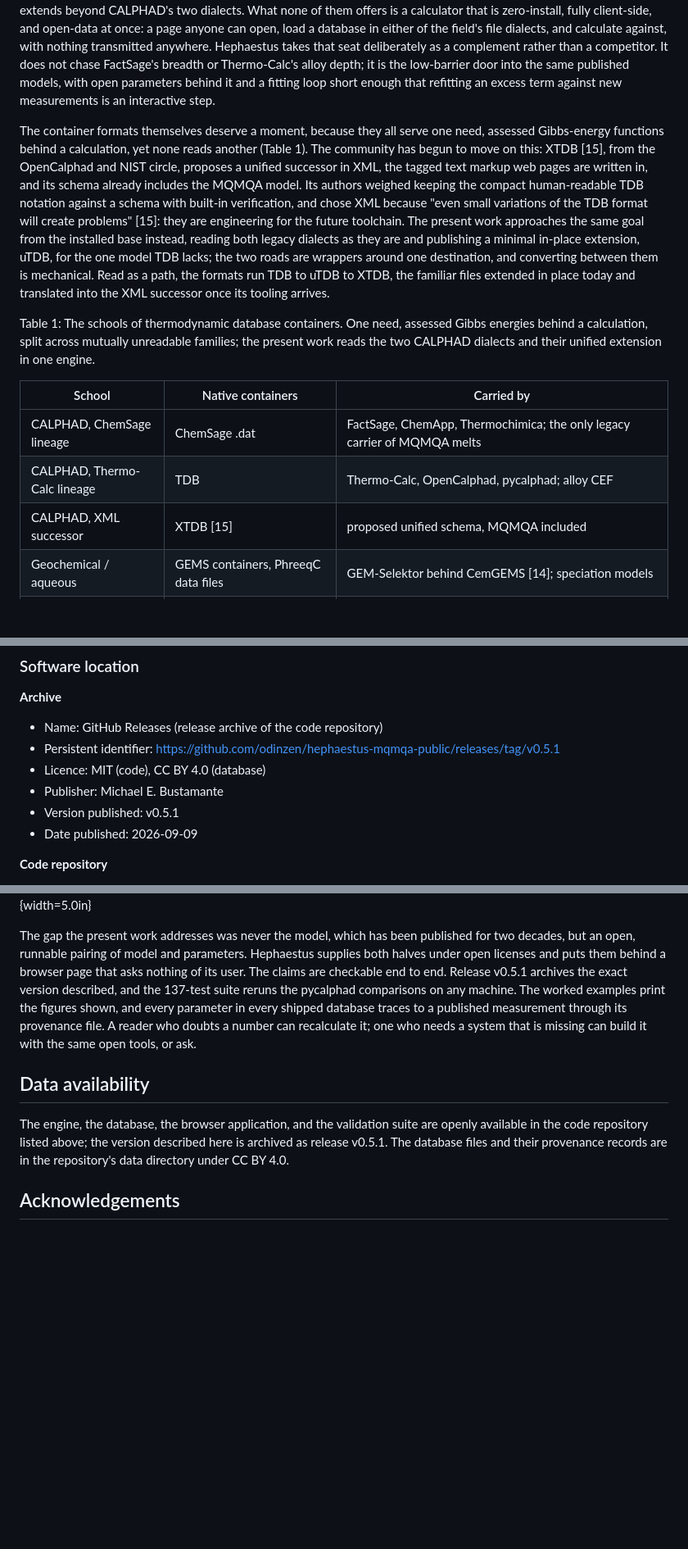
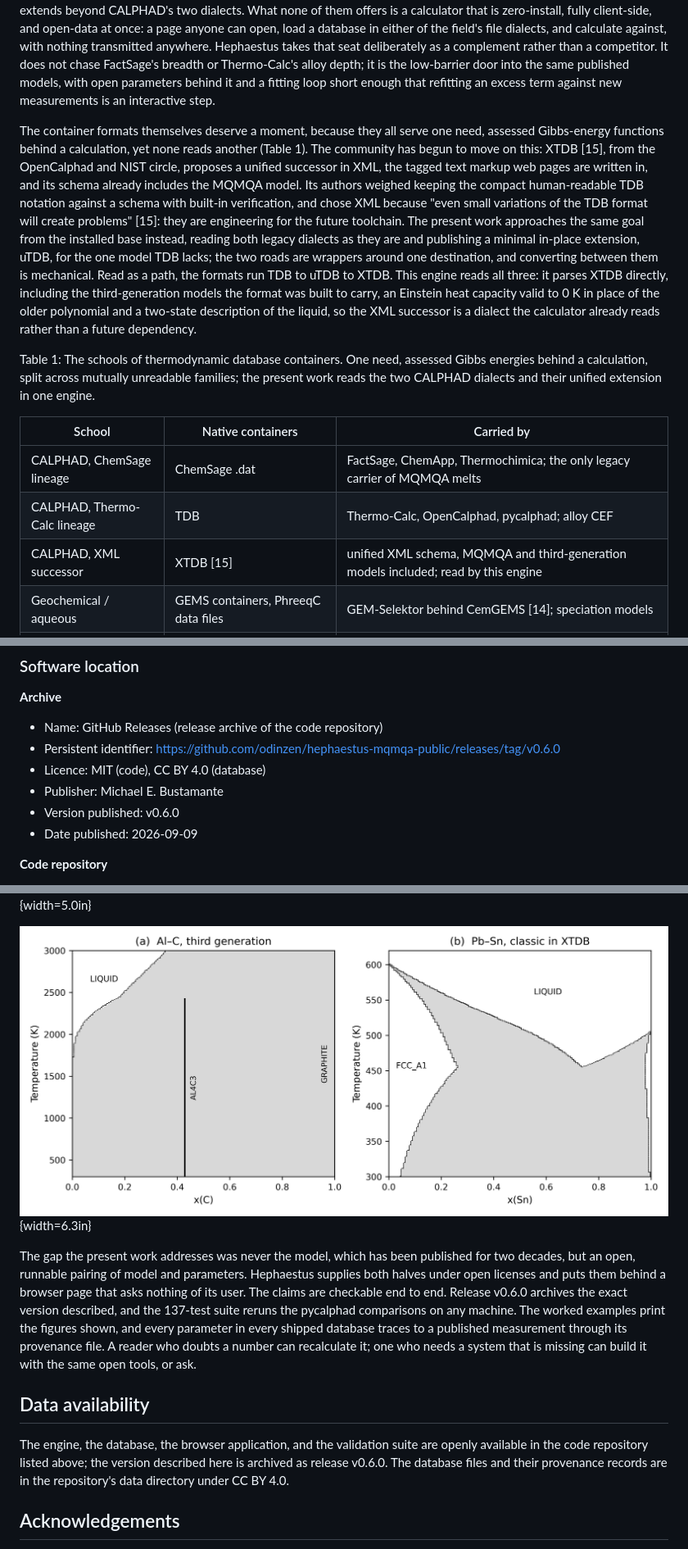
Before and after one commit to odinzen/hephaestus-mqmqa-public, a Markdown page: paper/Bustamante_Hephaestus_JORS_manuscript.md, 3 parts joined by grey strips. Shown at 82% size. Rendered like a GitHub page; pictures changed too: paper/figures/fig10_xtdb.png (added); blank space fills up the shorter version.

```diff
--- a/paper/Bustamante_Hephaestus_JORS_manuscript.md
+++ b/paper/Bustamante_Hephaestus_JORS_manuscript.md
@@ -22,7 +22,7 @@ Molten oxide slags and molten salts are dominated by short-range ordering, which
 
 The workflows behind these tools also shape who can use them. FactSage [4] and Thermo-Calc [13] are mature commercial suites whose module interfaces and expertly curated databases serve licensed users well, and other commercial packages follow the same shape. OpenCalphad [7] and pycalphad [8] are free engines for the code-comfortable: command files or Python sessions over TDB databases, with no graphical calculator attached. CemGEMS [14] showed a third way for cement chemistry, a free web front end whose users install nothing, though its calculations still run on a project server; the GEMS ecosystem behind it runs its own container formats entirely, so the fragmentation extends beyond CALPHAD's two dialects. What none of them offers is a calculator that is zero-install, fully client-side, and open-data at once: a page anyone can open, load a database in either of the field's file dialects, and calculate against, with nothing transmitted anywhere. Hephaestus takes that seat deliberately as a complement rather than a competitor. It does not chase FactSage's breadth or Thermo-Calc's alloy depth; it is the low-barrier door into the same published models, with open parameters behind it and a fitting loop short enough that refitting an excess term against new measurements is an interactive step.
 
-The container formats themselves deserve a moment, because they all serve one need, assessed Gibbs-energy functions behind a calculation, yet none reads another (Table 1). The community has begun to move on this: XTDB [15], from the OpenCalphad and NIST circle, proposes a unified successor in XML, the tagged text markup web pages are written in, and its schema already includes the MQMQA model. Its authors weighed keeping the compact human-readable TDB notation against a schema with built-in verification, and chose XML because "even small variations of the TDB format will create problems" [15]: they are engineering for the future toolchain. The present work approaches the same goal from the installed base instead, reading both legacy dialects as they are and publishing a minimal in-place extension, uTDB, for the one model TDB lacks; the two roads are wrappers around one destination, and converting between them is mechanical. Read as a path, the formats run TDB to uTDB to XTDB, the familiar files extended in place today and translated into the XML successor once its tooling arrives.
+The container formats themselves deserve a moment, because they all serve one need, assessed Gibbs-energy functions behind a calculation, yet none reads another (Table 1). The community has begun to move on this: XTDB [15], from the OpenCalphad and NIST circle, proposes a unified successor in XML, the tagged text markup web pages are written in, and its schema already includes the MQMQA model. Its authors weighed keeping the compact human-readable TDB notation against a schema with built-in verification, and chose XML because "even small variations of the TDB format will create problems" [15]: they are engineering for the future toolchain. The present work approaches the same goal from the installed base instead, reading both legacy dialects as they are and publishing a minimal in-place extension, uTDB, for the one model TDB lacks; the two roads are wrappers around one destination, and converting between them is mechanical. Read as a path, the formats run TDB to uTDB to XTDB. This engine reads all three: it parses XTDB directly, including the third-generation models the format was built to carry, an Einstein heat capacity valid to 0 K in place of the older polynomial and a two-state description of the liquid, so the XML successor is a dialect the calculator already reads rather than a future dependency.
 
 Table 1: The schools of thermodynamic database containers. One need, assessed Gibbs energies behind a calculation, split across mutually unreadable families; the present work reads the two CALPHAD dialects and their unified extension in one engine.
 
@@ -30,7 +30,7 @@ Table 1: The schools of thermodynamic database containers. One need, assessed Gi
 |--------|-------------------|------------|
 | CALPHAD, ChemSage lineage | ChemSage .dat | FactSage, ChemApp, Thermochimica; the only legacy carrier of MQMQA melts |
 | CALPHAD, Thermo-Calc lineage | TDB | Thermo-Calc, OpenCalphad, pycalphad; alloy CEF |
-| CALPHAD, XML successor | XTDB [15] | proposed unified schema, MQMQA included |
+| CALPHAD, XML successor | XTDB [15] | unified XML schema, MQMQA and third-generation models included; read by this engine |
 | Geochemical / aqueous | GEMS containers, PhreeqC data files | GEM-Selektor behind CemGEMS [14]; speciation models |
 | Combustion / gas phase | NASA-polynomial files (CHEMKIN, Cantera) | ideal-gas and pure condensed species, no solution models |
 | First-principles era | JSON records served over the web | calculated formation energies and finite-temperature properties (the Materials Project [16] and kin) |
@@ -144,10 +144,10 @@ Michael E. Bustamante (design, implementation, validation, data curation, writin
 **Archive**
 
 - Name: GitHub Releases (release archive of the code repository)
-- Persistent identifier: https://github.com/odinzen/hephaestus-mqmqa-public/releases/tag/v0.5.1
+- Persistent identifier: https://github.com/odinzen/hephaestus-mqmqa-public/releases/tag/v0.6.0
 - Licence: MIT (code), CC BY 4.0 (database)
 - Publisher: Michael E. Bustamante
-- Version published: v0.5.1
+- Version published: v0.6.0
 - Date published: 2026-09-09
 
 **Code repository**
@@ -240,11 +240,13 @@ The database is a starting point rather than an endpoint, and the file format re
 
 ![Figure 9: Al-Zn phase diagram with ESPEI parameter uncertainty. The liquid and face-centred-cubic (fcc) excess parameters were refit by Markov-chain Monte Carlo to the measured liquid enthalpy of mixing (Debski et al., digitized from Dinsdale et al. [46]) and the assessed phase boundaries (Massalski [47]; Mey [41]), and the posterior was propagated through the engine. The solid line is the median liquidus and the dashed line the median fcc solvus; the shaded region is the 90 percent posterior band on each. The band is narrow on the liquidus, which the calorimetry constrains, and wider on the fcc solvus, which only the diagram constrains. It is the posterior of the three refitted excess parameters with the unary functions and unfitted phases held fixed, a parametric uncertainty within the model rather than a total one. The open circle is the eutectic reported by Massalski [47] (x(Zn) = 0.887, 654 K).](figures/fig9_uq_alzn.png){width=5.0in}
 
-The gap the present work addresses was never the model, which has been published for two decades, but an open, runnable pairing of model and parameters. Hephaestus supplies both halves under open licenses and puts them behind a browser page that asks nothing of its user. The claims are checkable end to end. Release v0.5.1 archives the exact version described, and the 137-test suite reruns the pycalphad comparisons on any machine. The worked examples print the figures shown, and every parameter in every shipped database traces to a published measurement through its provenance file. A reader who doubts a number can recalculate it; one who needs a system that is missing can build it with the same open tools, or ask.
+![Figure 10: Third-generation XTDB databases computed in the browser by the same lower-convex-hull construction as the alloy joins. (a) Al-C from the third-generation assessment of He et al. [49], with the Einstein heat capacity and two-state liquid: the aluminium-rich liquid, the Al~4~C~3~ line compound at x(C) = 3/7, and graphite, reproducing the 933.47 K melting point and the Al~4~C~3~ peritectic near 2429 K. (b) Pb-Sn, a classic assessment [50] transcribed into XTDB and read by the same engine, giving the eutectic at 456 K and x(Sn) = 0.74. Two-phase fields are shaded; single-phase fields are left white. Temperatures in kelvin.](figures/fig10_xtdb.png){width=6.3in}
+
+The gap the present work addresses was never the model, which has been published for two decades, but an open, runnable pairing of model and parameters. Hephaestus supplies both halves under open licenses and puts them behind a browser page that asks nothing of its user. The claims are checkable end to end. Release v0.6.0 archives the exact version described, and the 137-test suite reruns the pycalphad comparisons on any machine. The worked examples print the figures shown, and every parameter in every shipped database traces to a published measurement through its provenance file. A reader who doubts a number can recalculate it; one who needs a system that is missing can build it with the same open tools, or ask.
 
 ## Data availability
 
-The engine, the database, the browser application, and the validation suite are openly available in the code repository listed above; the version described here is archived as release v0.5.1. The database files and their provenance records are in the repository's data directory under CC BY 4.0.
+The engine, the database, the browser application, and the validation suite are openly available in the code repository listed above; the version described here is archived as release v0.6.0. The database files and their provenance records are in the repository's data directory under CC BY 4.0.
 
 ## Acknowledgements
 
```
Also changed, not shown: other parts of paper/Bustamante_Hephaestus_JORS_manuscript.md (+10 -4 lines), data/xtdb/PROVENANCE.md (added, +38 -0 lines), paper/README.md (+1 -1 lines), paper/SUBMISSION_CHECKLIST.md (+24 -4 lines), 15 other files.
